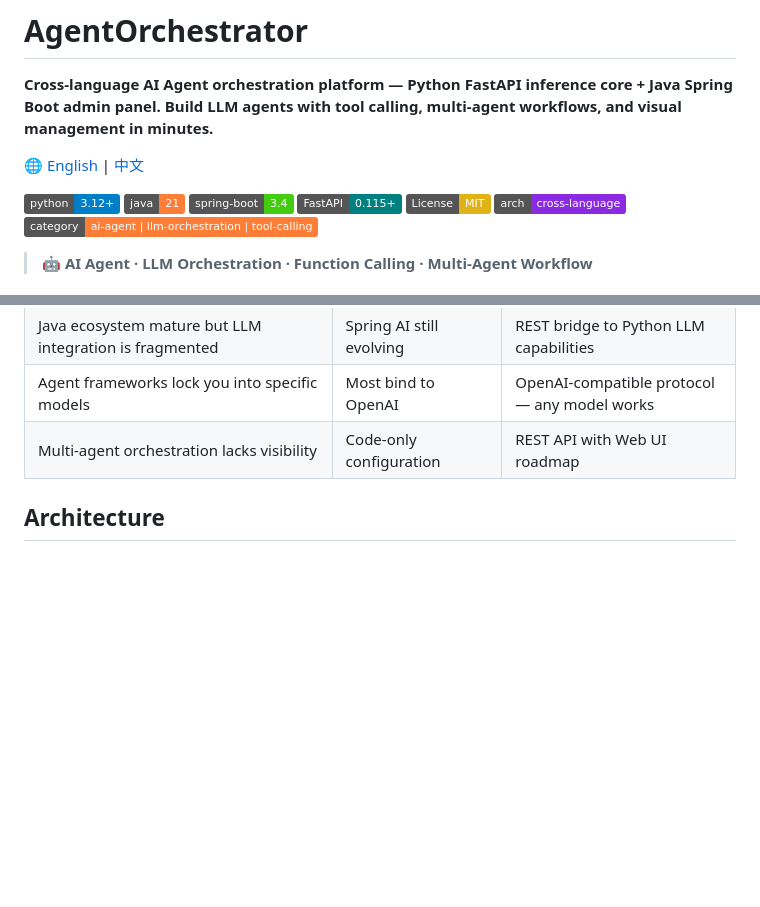
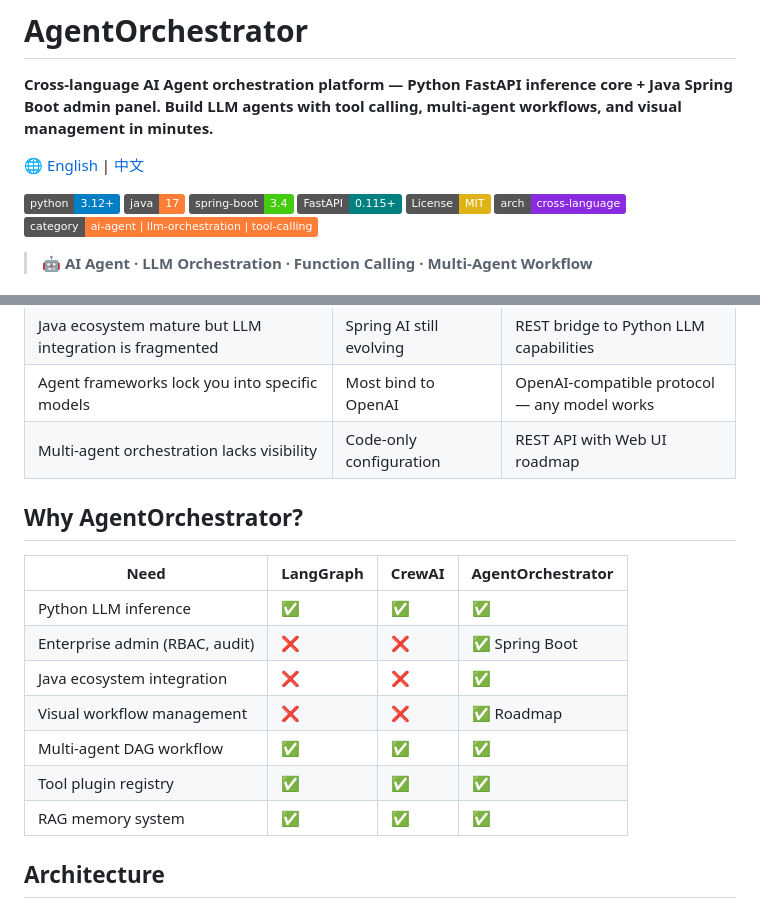
Before and after one commit to JING04-PRODUCER/promptslim, a Markdown page: README.md, 2 parts joined by grey strips. GitHub-like rendering; badges without logos; blank space fills up the shorter version.

Commit message:
docs: add vs LangGraph/CrewAI comparison, fix Java badge 21->17

```diff
--- a/README.md
+++ b/README.md
@@ -5,7 +5,7 @@
 [🌐 English](README.md) | [中文](README_zh.md)
 
 [![Python](https://img.shields.io/badge/python-3.12+-blue.svg)](https://www.python.org/)
-[![Java](https://img.shields.io/badge/java-21-orange.svg)](https://adoptium.net/)
+[![Java](https://img.shields.io/badge/java-17-orange.svg)](https://adoptium.net/)
 [![Spring Boot](https://img.shields.io/badge/spring--boot-3.4-brightgreen.svg)](https://spring.io/projects/spring-boot)
 [![FastAPI](https://img.shields.io/badge/FastAPI-0.115+-teal.svg)](https://fastapi.tiangolo.com/)
 [![License: MIT](https://img.shields.io/badge/License-MIT-yellow.svg)](LICENSE)
@@ -22,6 +22,18 @@
 | Java ecosystem mature but LLM integration is fragmented | Spring AI still evolving | REST bridge to Python LLM capabilities |
 | Agent frameworks lock you into specific models | Most bind to OpenAI | OpenAI-compatible protocol — any model works |
 | Multi-agent orchestration lacks visibility | Code-only configuration | REST API with Web UI roadmap |
+
+## Why AgentOrchestrator?
+
+| Need | LangGraph | CrewAI | AgentOrchestrator |
+|------|-----------|--------|-------------------|
+| Python LLM inference | ✅ | ✅ | ✅ |
+| Enterprise admin (RBAC, audit) | ❌ | ❌ | ✅ Spring Boot |
+| Java ecosystem integration | ❌ | ❌ | ✅ |
+| Visual workflow management | ❌ | ❌ | ✅ Roadmap |
+| Multi-agent DAG workflow | ✅ | ✅ | ✅ |
+| Tool plugin registry | ✅ | ✅ | ✅ |
+| RAG memory system | ✅ | ✅ | ✅ |
 
 ## Architecture
 
```
